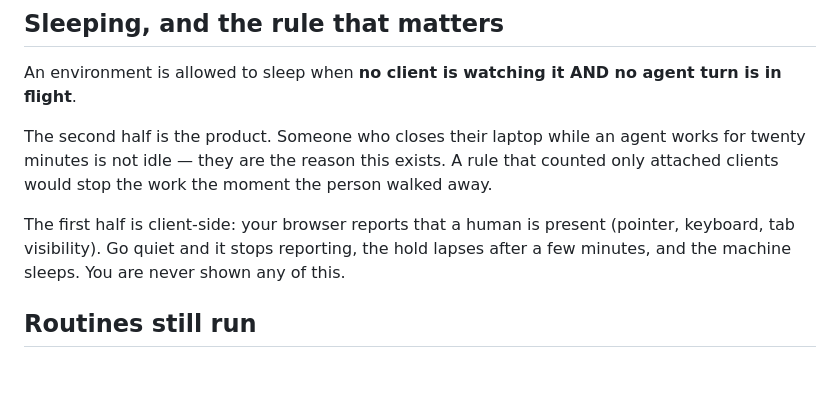
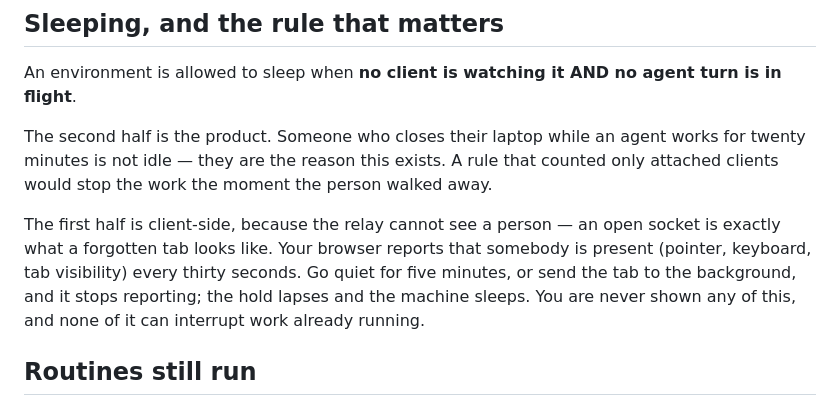
Before and after one commit to phuryn/afkpilot, a Markdown page: docs/cloud-environments.md, the part around the change. Rendered like a GitHub page; blank space fills up the shorter version.

Commit message:
Say how presence is actually decided
The relay cannot see a person. That is the reason the browser reports it, and a
reader deciding whether to trust this with a long job deserves the mechanism
rather than a vague 'go quiet and it sleeps'.

```diff
--- a/docs/cloud-environments.md
+++ b/docs/cloud-environments.md
@@ -60,10 +60,12 @@ works for twenty minutes is not idle — they are the reason this exists. A rule
 that counted only attached clients would stop the work the moment the person
 walked away.
 
-The first half is client-side: your browser reports that a human is present
-(pointer, keyboard, tab visibility). Go quiet and it stops reporting, the hold
-lapses after a few minutes, and the machine sleeps. You are never shown any of
-this.
+The first half is client-side, because the relay cannot see a person — an open
+socket is exactly what a forgotten tab looks like. Your browser reports that
+somebody is present (pointer, keyboard, tab visibility) every thirty seconds. Go
+quiet for five minutes, or send the tab to the background, and it stops
+reporting; the hold lapses and the machine sleeps. You are never shown any of
+this, and none of it can interrupt work already running.
 
 ## Routines still run
 
```
